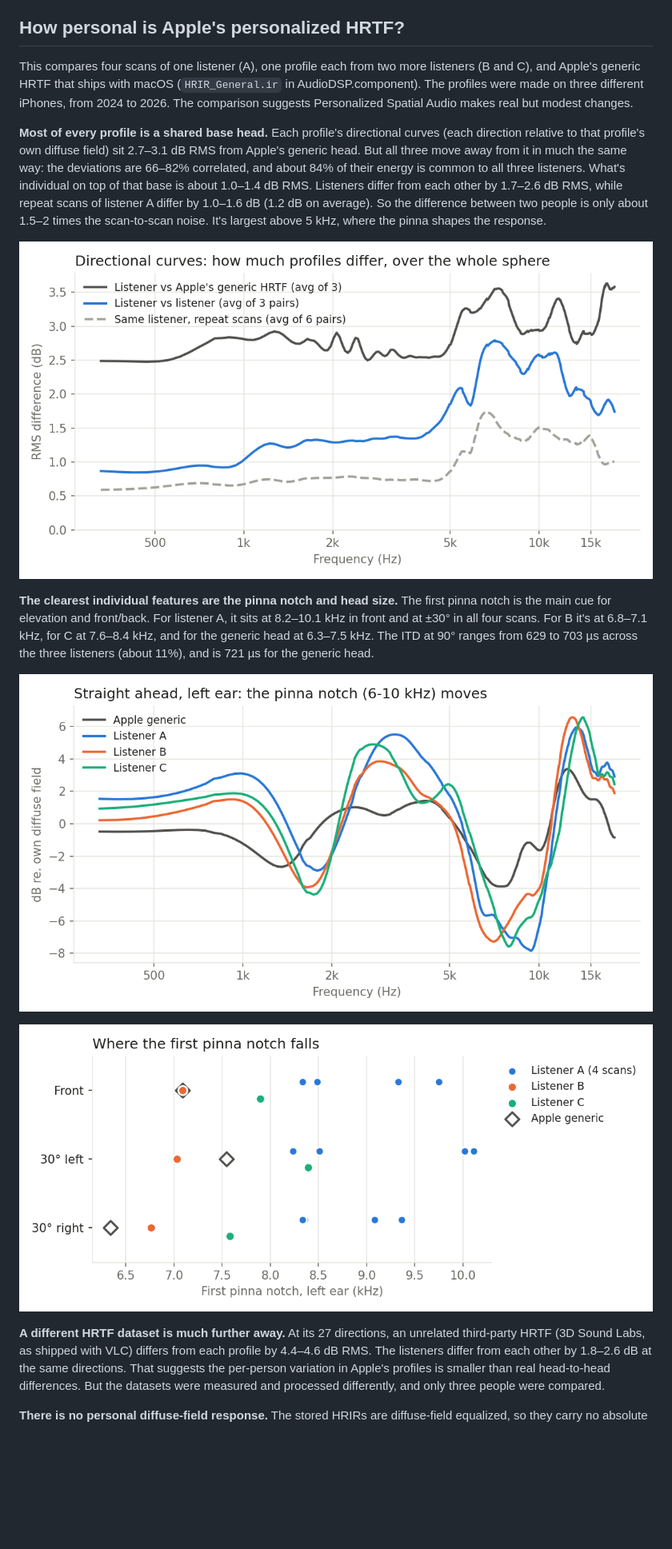
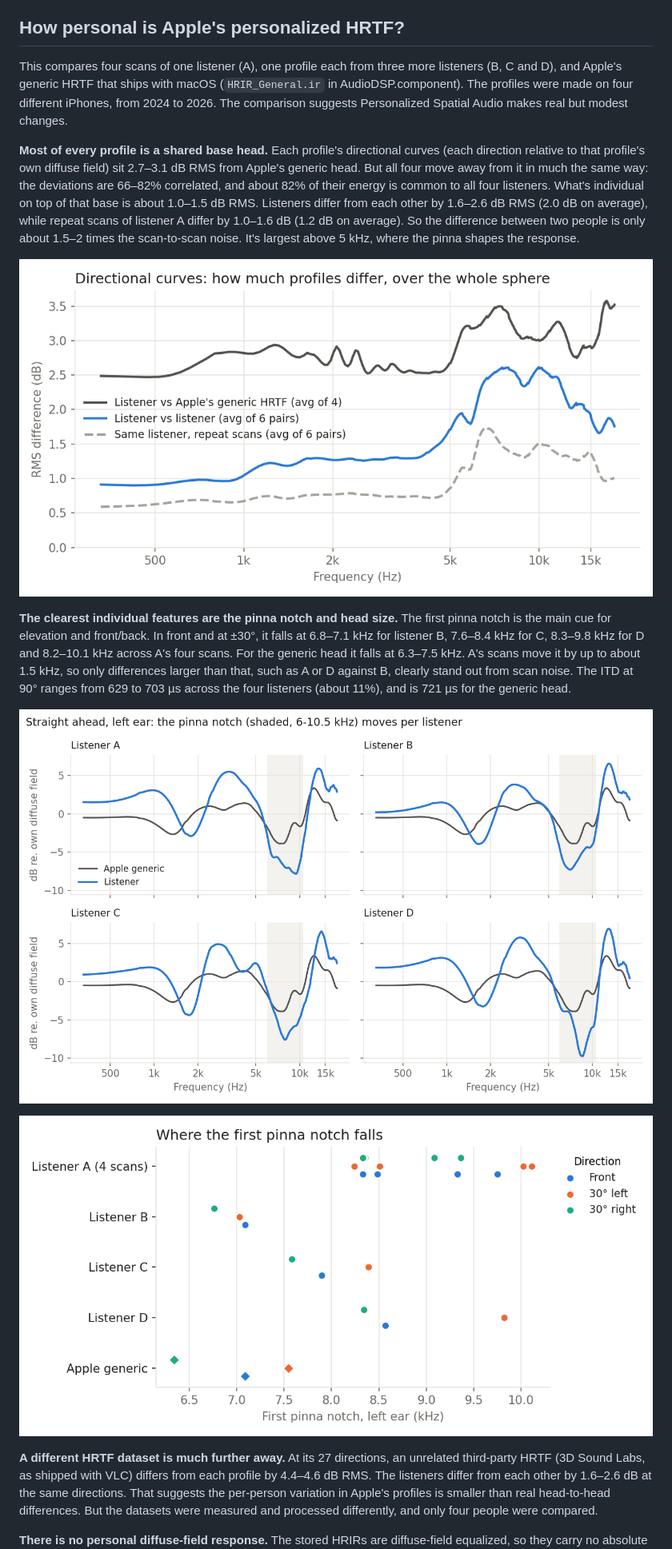
Before and after one commit to computablee/apple-personalized-audio-to-sofa, a Markdown page: README.md, the part around one of its changes. Shown at 80% size. Drawn GitHub-style; pictures changed too: Figures/directional-differences.png, Figures/front-direction.png, Figures/pinna-notch.png; blank space fills up the shorter version.

Commit message:
update findings

```diff
--- a/README.md
+++ b/README.md
@@ -139,36 +139,38 @@ consistent (IR correlation ≈ 0.986, delays within ≈ 0.17 samples RMS).
 
 ## How personal is Apple's personalized HRTF?
 
-This compares four scans of one listener (A), one profile each from two more listeners (B and C), and
-Apple's generic HRTF that ships with macOS (`HRIR_General.ir` in AudioDSP.component). The profiles
-were made on three different iPhones, from 2024 to 2026. The comparison suggests Personalized
-Spatial Audio makes real but modest changes.
+This compares four scans of one listener (A), one profile each from three more listeners (B, C and
+D), and Apple's generic HRTF that ships with macOS (`HRIR_General.ir` in AudioDSP.component). The
+profiles were made on four different iPhones, from 2024 to 2026. The comparison suggests
+Personalized Spatial Audio makes real but modest changes.
 
 **Most of every profile is a shared base head.** Each profile's directional curves (each direction
 relative to that profile's own diffuse field) sit 2.7–3.1 dB RMS from Apple's generic head. But all
-three move away from it in much the same way: the deviations are 66–82% correlated, and about 84%
-of their energy is common to all three listeners. What's individual on top of that base is about
-1.0–1.4 dB RMS. Listeners differ from each other by 1.7–2.6 dB RMS, while repeat scans of listener
-A differ by 1.0–1.6 dB (1.2 dB on average). So the difference between two people is only about 1.5–2
-times the scan-to-scan noise. It's largest above 5 kHz, where the pinna shapes the response.
+four move away from it in much the same way: the deviations are 66–82% correlated, and about 82% of
+their energy is common to all four listeners. What's individual on top of that base is about
+1.0–1.5 dB RMS. Listeners differ from each other by 1.6–2.6 dB RMS (2.0 dB on average), while repeat
+scans of listener A differ by 1.0–1.6 dB (1.2 dB on average). So the difference between two people
+is only about 1.5–2 times the scan-to-scan noise. It's largest above 5 kHz, where the pinna shapes
+the response.
 
-![RMS difference of the directional curves over the whole sphere, by frequency: listener vs Apple's generic HRTF is highest at about 2.5-3.5 dB, listener vs listener is 0.9-2.8 dB, and repeat scans of the same listener are lowest at 0.6-1.7 dB](Figures/directional-differences.png)
+![RMS difference of the directional curves over the whole sphere, by frequency: listener vs Apple's generic HRTF is highest at about 2.5-3.5 dB, listener vs listener is 0.9-2.6 dB, and repeat scans of the same listener are lowest at 0.6-1.7 dB](Figures/directional-differences.png)
 
 **The clearest individual features are the pinna notch and head size.** The first pinna notch is
-the main cue for elevation and front/back. For listener A, it sits at 8.2–10.1 kHz in front and at
-±30° in all four scans. For B it's at 6.8–7.1 kHz, for C at 7.6–8.4 kHz, and for the generic head at
-6.3–7.5 kHz. The ITD at 90° ranges from 629 to 703 µs across the three listeners (about 11%), and
-is 721 µs for the generic head.
+the main cue for elevation and front/back. In front and at ±30°, it falls at 6.8–7.1 kHz for listener
+B, 7.6–8.4 kHz for C, 8.3–9.8 kHz for D and 8.2–10.1 kHz across A's four scans. For the generic head it
+falls at 6.3–7.5 kHz. A's scans move it by up to about 1.5 kHz, so only differences larger than that,
+such as A or D against B, clearly stand out from scan noise. The ITD at 90° ranges from 629 to 703 µs
+across the four listeners (about 11%), and is 721 µs for the generic head.
 
-![Straight ahead, left ear, each profile relative to its own diffuse field: the three listeners share a larger 2-4 kHz bump than the generic head, and their 6-10 kHz notch sits at different frequencies](Figures/front-direction.png)
+![Straight ahead, left ear, one panel per listener, each profile relative to its own diffuse field and compared with Apple's generic head: every listener has a larger 2-4 kHz bump than the generic head, and the 6-10 kHz notch sits at a different frequency for each](Figures/front-direction.png)
 
-![First pinna notch frequency, left ear, in front and at 30° left and right: listener A's four scans cluster at 8.2-10.1 kHz, listener B at 6.8-7.1 kHz, listener C at 7.6-8.4 kHz, and Apple's generic head at 6.3-7.5 kHz](Figures/pinna-notch.png)
+![First pinna notch frequency, left ear, in front and at 30° left and right, one row per listener: listener A's four scans spread over 8.2-10.1 kHz, B sits at 6.8-7.1 kHz, C at 7.6-8.4 kHz, D at 8.3-9.8 kHz, and Apple's generic head at 6.3-7.5 kHz](Figures/pinna-notch.png)
 
 **A different HRTF dataset is much further away.** At its 27 directions, an unrelated third-party
 HRTF (3D Sound Labs, as shipped with VLC) differs from each profile by 4.4–4.6 dB RMS. The listeners
-differ from each other by 1.8–2.6 dB at the same directions. That suggests the per-person variation in
+differ from each other by 1.6–2.6 dB at the same directions. That suggests the per-person variation in
 Apple's profiles is smaller than real head-to-head differences. But the datasets were measured and
-processed differently, and only three people were compared.
+processed differently, and only four people were compared.
 
 **There is no personal diffuse-field response.** The stored HRIRs are diffuse-field equalized, so they
 carry no absolute diffuse-field response. The only absolute curve in the file is the 64-point CTF. It
```
Also changed, not shown: other parts of README.md (+7 -7 lines), Figures/ctf-across-listeners.png.
